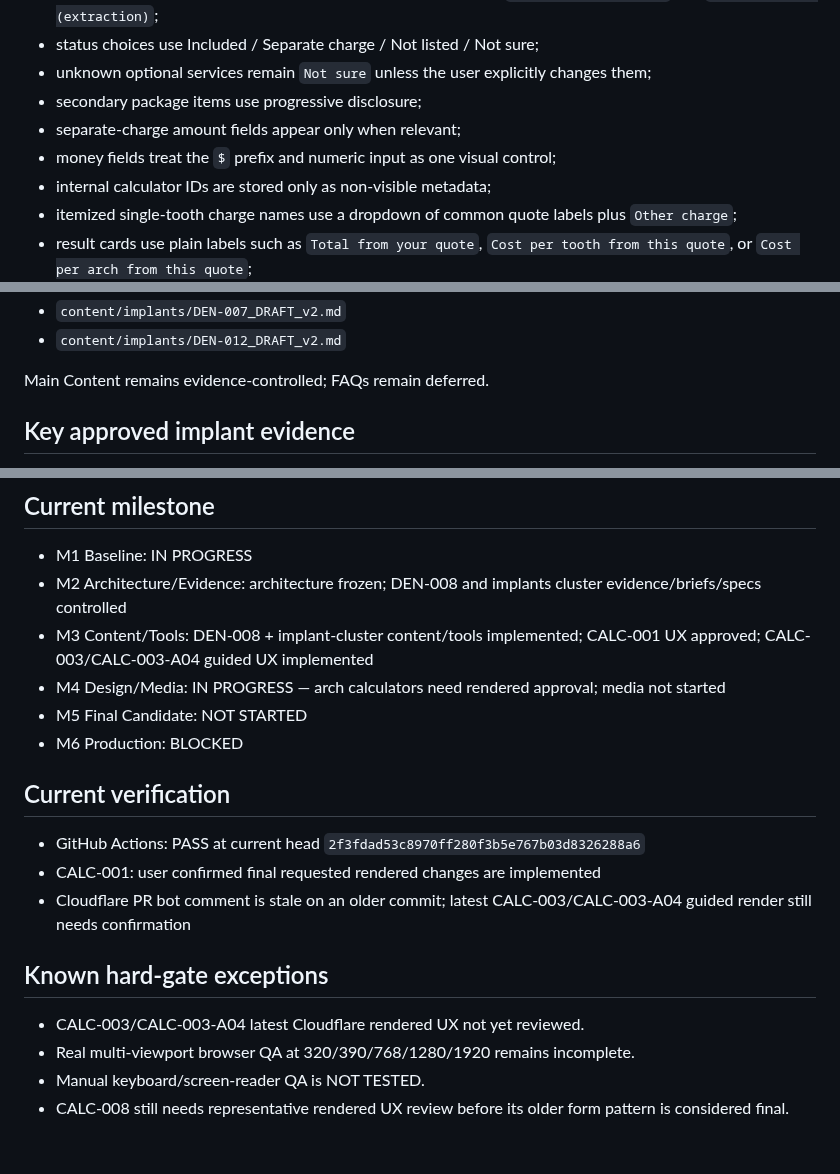
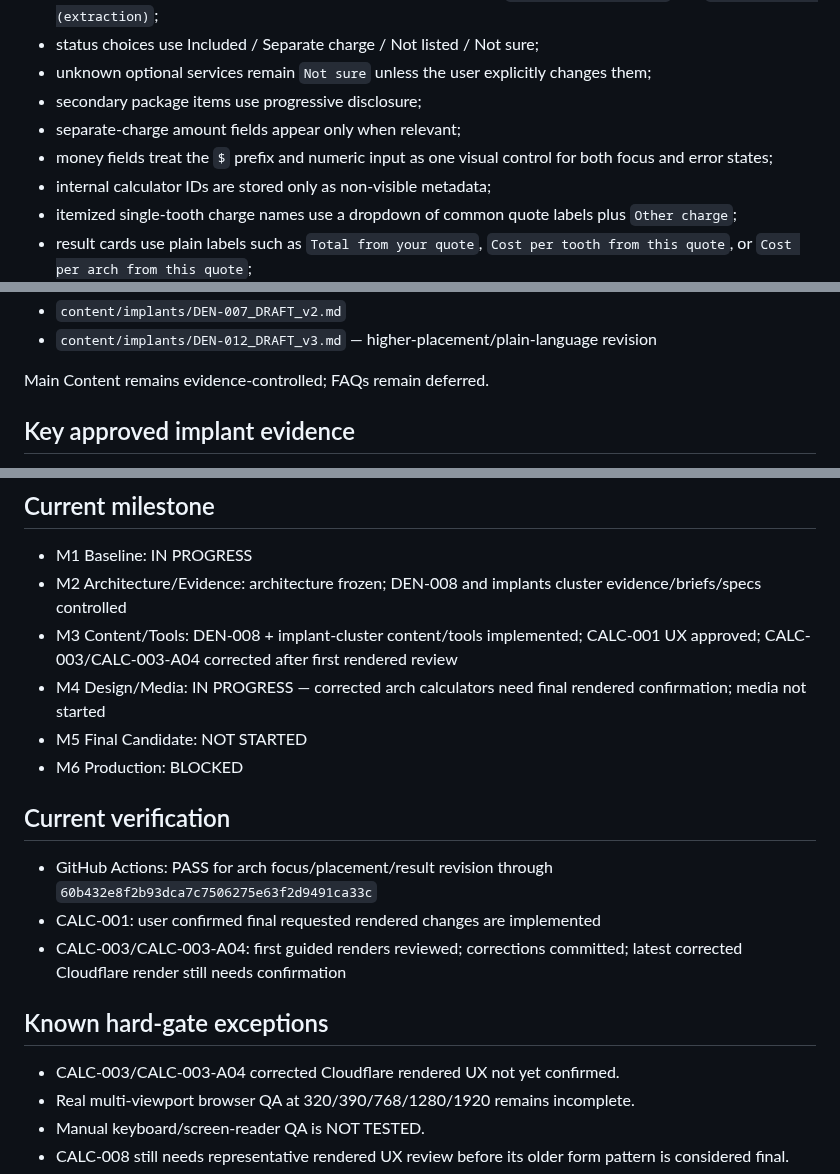
Before and after one commit to yes155/Dental-Calculator, a Markdown page: PROJECT-STATE.md, 3 parts joined by grey strips. Rendered like a GitHub page; blank space fills up the shorter version.

```diff
--- a/PROJECT-STATE.md
+++ b/PROJECT-STATE.md
@@ -96,7 +96,7 @@ Approved principles:
 - unknown optional services remain `Not sure` unless the user explicitly changes them;
 - secondary package items use progressive disclosure;
 - separate-charge amount fields appear only when relevant;
-- money fields treat the `$` prefix and numeric input as one visual control;
+- money fields treat the `$` prefix and numeric input as one visual control for both focus and error states;
 - internal calculator IDs are stored only as non-visible metadata;
 - itemized single-tooth charge names use a dropdown of common quote labels plus `Other charge`;
 - result cards use plain labels such as `Total from your quote`, `Cost per tooth from this quote`, or `Cost per arch from this quote`;
@@ -154,5 +161,5 @@ Controlled editorial files:
 - `content/implants/DEN-007_DRAFT_v2.md`
-- `content/implants/DEN-012_DRAFT_v2.md`
+- `content/implants/DEN-012_DRAFT_v3.md` — higher-placement/plain-language revision
 
 Main Content remains evidence-controlled; FAQs remain deferred.
 
@@ -173,18 +180,18 @@ Main Content remains evidence-controlled; FAQs remain deferred.
 ## Current milestone
 - M1 Baseline: IN PROGRESS
 - M2 Architecture/Evidence: architecture frozen; DEN-008 and implants cluster evidence/briefs/specs controlled
-- M3 Content/Tools: DEN-008 + implant-cluster content/tools implemented; CALC-001 UX approved; CALC-003/CALC-003-A04 guided UX implemented
-- M4 Design/Media: IN PROGRESS — arch calculators need rendered approval; media not started
+- M3 Content/Tools: DEN-008 + implant-cluster content/tools implemented; CALC-001 UX approved; CALC-003/CALC-003-A04 corrected after first rendered review
+- M4 Design/Media: IN PROGRESS — corrected arch calculators need final rendered confirmation; media not started
 - M5 Final Candidate: NOT STARTED
 - M6 Production: BLOCKED
 
 ## Current verification
-- GitHub Actions: PASS at current head `2f3fdad53c8970ff280f3b5e767b03d8326288a6`
+- GitHub Actions: PASS for arch focus/placement/result revision through `60b432e8f2b93dca7c7506275e63f2d9491ca33c`
 - CALC-001: user confirmed final requested rendered changes are implemented
-- Cloudflare PR bot comment is stale on an older commit; latest CALC-003/CALC-003-A04 guided render still needs confirmation
+- CALC-003/CALC-003-A04: first guided renders reviewed; corrections committed; latest corrected Cloudflare render still needs confirmation
 
 ## Known hard-gate exceptions
-- CALC-003/CALC-003-A04 latest Cloudflare rendered UX not yet reviewed.
+- CALC-003/CALC-003-A04 corrected Cloudflare rendered UX not yet confirmed.
 - Real multi-viewport browser QA at 320/390/768/1280/1920 remains incomplete.
 - Manual keyboard/screen-reader QA is NOT TESTED.
 - CALC-008 still needs representative rendered UX review before its older form pattern is considered final.
```
Also changed, not shown: other parts of PROJECT-STATE.md (+19 -12 lines).
